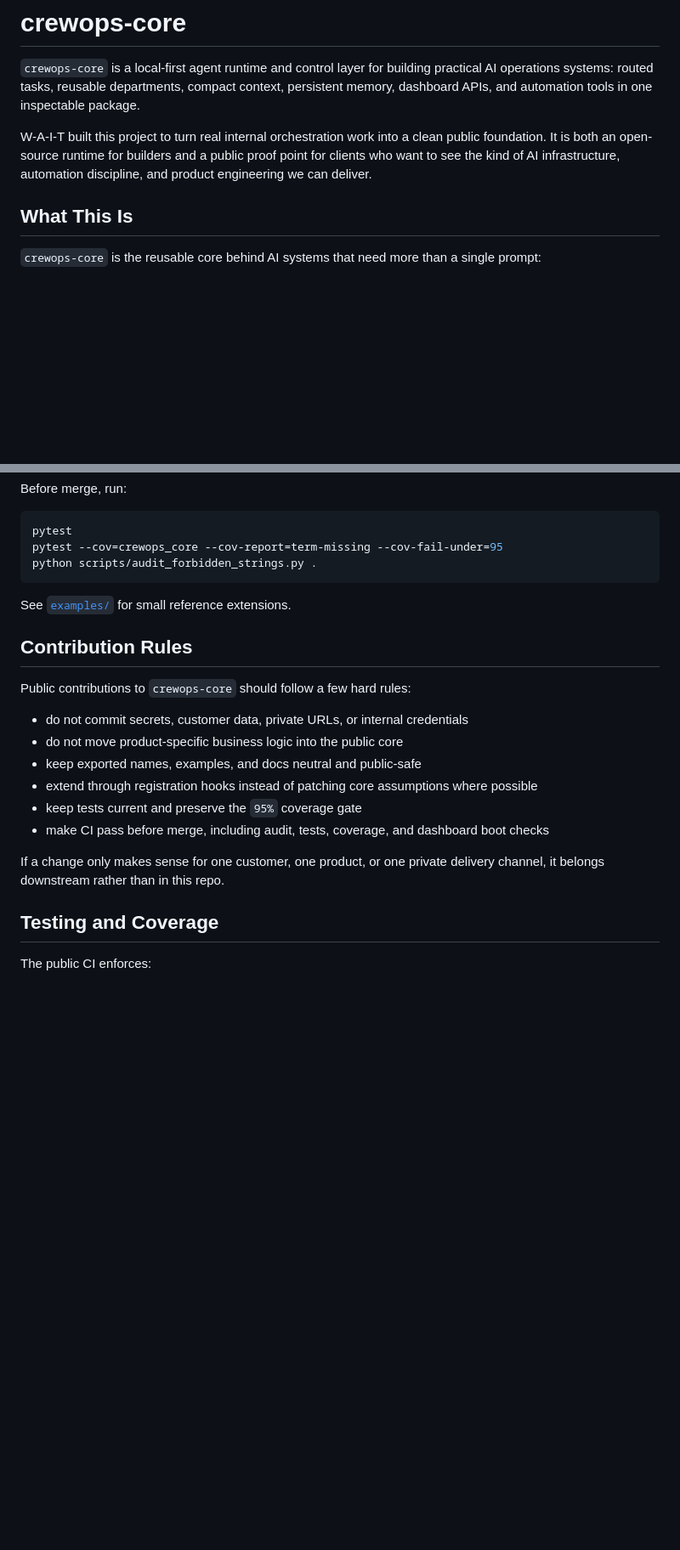
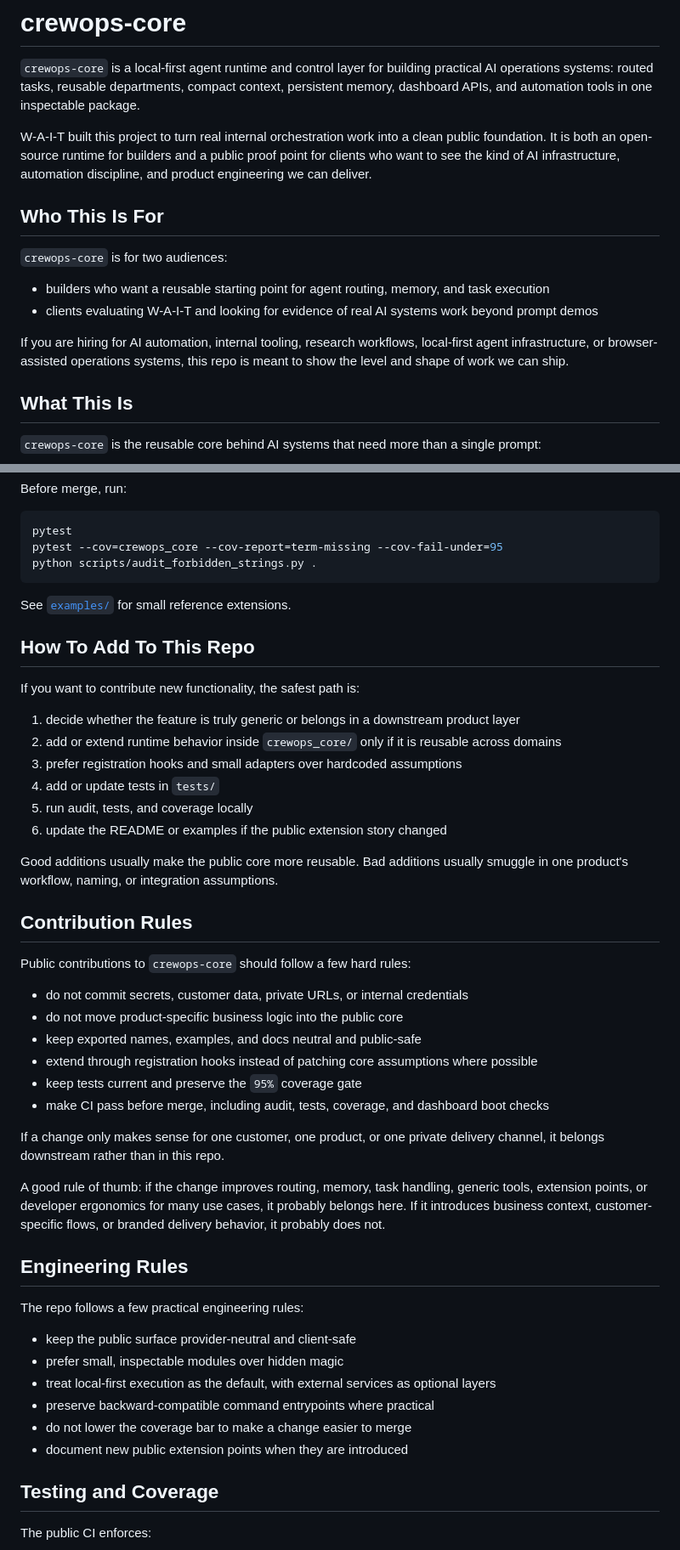
Before and after one commit to W-A-I-T/crewops-core, a Markdown page: README.md, 2 parts joined by grey strips. Shown at 85% size. GitHub-like rendering; blank space fills up the shorter version.

Commit message:
Expand README scope and contribution guidance

```diff
--- a/README.md
+++ b/README.md
@@ -3,6 +3,15 @@
 `crewops-core` is a local-first agent runtime and control layer for building practical AI operations systems: routed tasks, reusable departments, compact context, persistent memory, dashboard APIs, and automation tools in one inspectable package.
 
 W-A-I-T built this project to turn real internal orchestration work into a clean public foundation. It is both an open-source runtime for builders and a public proof point for clients who want to see the kind of AI infrastructure, automation discipline, and product engineering we can deliver.
+
+## Who This Is For
+
+`crewops-core` is for two audiences:
+
+- builders who want a reusable starting point for agent routing, memory, and task execution
+- clients evaluating W-A-I-T and looking for evidence of real AI systems work beyond prompt demos
+
+If you are hiring for AI automation, internal tooling, research workflows, local-first agent infrastructure, or browser-assisted operations systems, this repo is meant to show the level and shape of work we can ship.
 
 ## What This Is
 
@@ -228,6 +271,19 @@ python scripts/audit_forbidden_strings.py .
 
 See [`examples/`](examples) for small reference extensions.
 
+## How To Add To This Repo
+
+If you want to contribute new functionality, the safest path is:
+
+1. decide whether the feature is truly generic or belongs in a downstream product layer
+2. add or extend runtime behavior inside `crewops_core/` only if it is reusable across domains
+3. prefer registration hooks and small adapters over hardcoded assumptions
+4. add or update tests in `tests/`
+5. run audit, tests, and coverage locally
+6. update the README or examples if the public extension story changed
+
+Good additions usually make the public core more reusable. Bad additions usually smuggle in one product's workflow, naming, or integration assumptions.
+
 ## Contribution Rules
 
 Public contributions to `crewops-core` should follow a few hard rules:
@@ -240,6 +296,19 @@ Public contributions to `crewops-core` should follow a few hard rules:
 - make CI pass before merge, including audit, tests, coverage, and dashboard boot checks
 
 If a change only makes sense for one customer, one product, or one private delivery channel, it belongs downstream rather than in this repo.
+
+A good rule of thumb: if the change improves routing, memory, task handling, generic tools, extension points, or developer ergonomics for many use cases, it probably belongs here. If it introduces business context, customer-specific flows, or branded delivery behavior, it probably does not.
+
+## Engineering Rules
+
+The repo follows a few practical engineering rules:
+
+- keep the public surface provider-neutral and client-safe
+- prefer small, inspectable modules over hidden magic
+- treat local-first execution as the default, with external services as optional layers
+- preserve backward-compatible command entrypoints where practical
+- do not lower the coverage bar to make a change easier to merge
+- document new public extension points when they are introduced
 
 ## Testing and Coverage
 
```
Also changed, not shown: other parts of README.md (+34 -0 lines).
